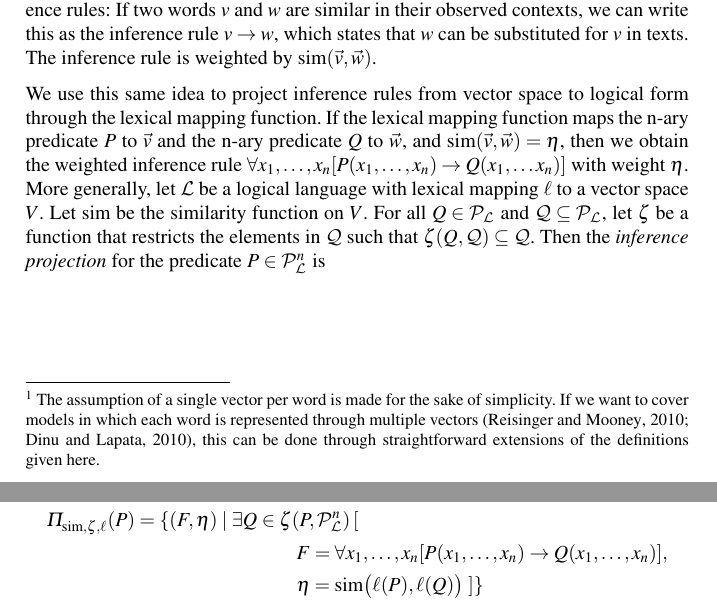
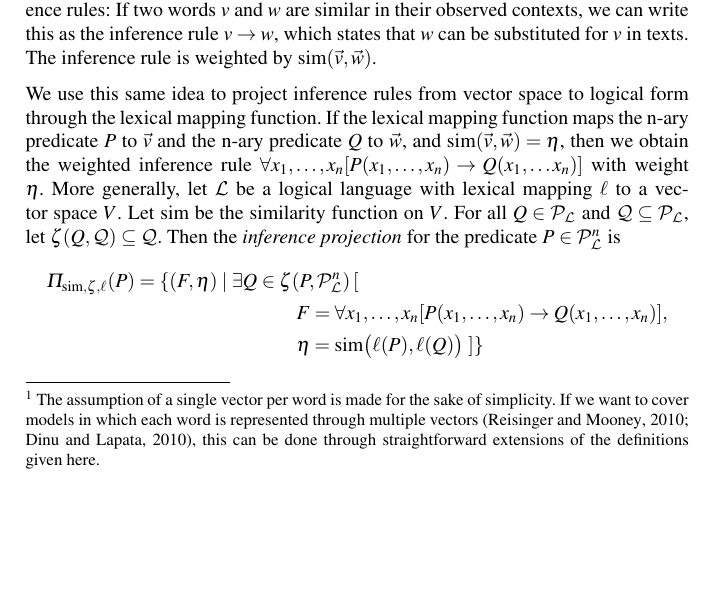
Before and after one commit to ibeltagy/pl-semantics, a LaTeX thesis (papers/2012-comp-mean/main.tex, which reads papers/2012-comp-mean/3_interface.tex): two parts of pages 5 and 6 of 22 before the commit and part of page 5 of 22 after it, the two joined at a grey line, cut so that both start at the same text, the shorter picture padded with empty space. Compiled offline with pdfLaTeX.

Commit message:
debugging

```diff
--- a/papers/2012-comp-mean/3_interface.tex
+++ b/papers/2012-comp-mean/3_interface.tex
@@ -65,12 +65,8 @@ and $\simfunc(\vec v, \vec w) = \eta$, then we obtain the weighted inference
 rule $\forall x_1, \ldots, x_n[ P(x_1, \ldots, x_n) \to Q(x_1, \ldots x_n) ]$
 with weight $\eta$. More generally, let \loglang be a logical language with
 lexical mapping $\ell$ to a vector space $V$. Let \simfunc{} be the similarity
-function on $V$.
-% KE: I need this to be Q in order to avoid confusion with the P that
-% is used directly below.
-For all $Q \in \predsym\loglang$ and ${\cal Q} \subseteq
-\predsym\loglang$, let $\zeta$ be a function that restricts the elements in
-${\cal Q}$ such that $\zeta(Q, {\cal Q}) \subseteq {\cal Q}$. Then the
+function on $V$. For all $Q \in \predsym\loglang$ and ${\cal Q} \subseteq
+\predsym\loglang$, let $\zeta(Q, {\cal Q}) \subseteq {\cal Q}$. Then the
 \emph{inference projection} for the predicate $P \in \predsym{\loglang}^n$ is
 \begin{align*}
 &\Pi_{\simfunc, \zeta, \ell}(P) = \{ (F, \eta) \mid \exists Q \in \zeta(P, \predsym{\loglang}^n)\:[ \\
```
Also changed, not shown: papers/2012-comp-mean/3_interface.tex (24 more changed lines).
